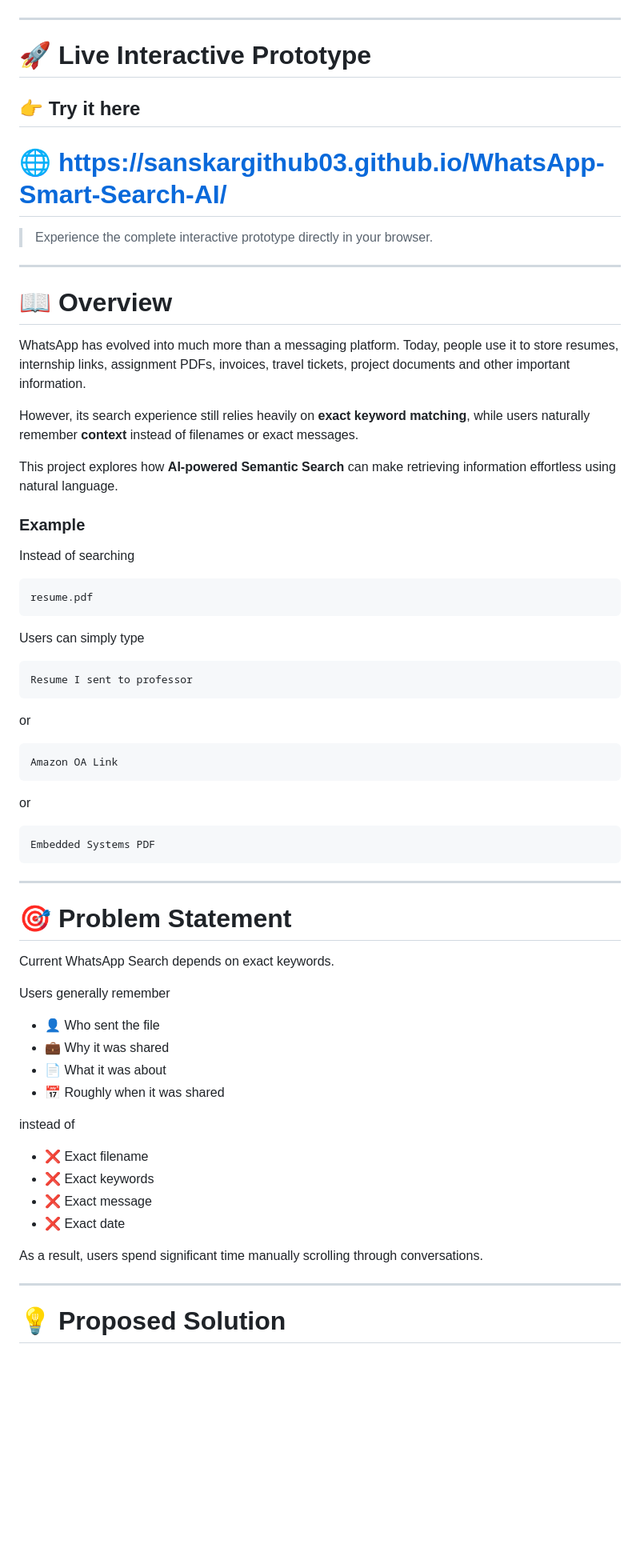
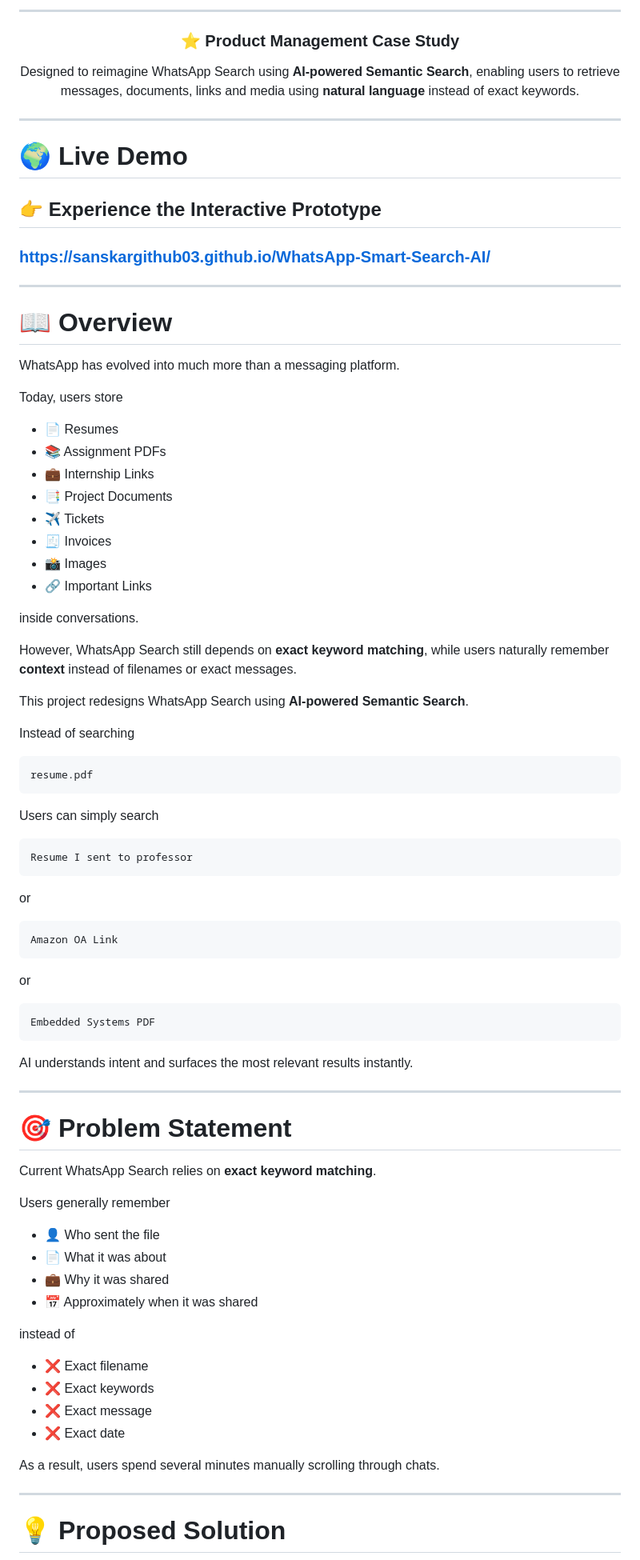
Before and after one commit to Sanskargithub03/WhatsApp-Smart-Search-AI, a Markdown page: README.md, the part around one of its changes. Shown at 80% size. GitHub-like rendering; blank space fills up the shorter version.

````diff
--- a/README.md
+++ b/README.md
@@ -21,65 +27,84 @@
 </a>
+
+</p>
+
+---
+
+### ⭐ Product Management Case Study
+
+Designed to reimagine WhatsApp Search using **AI-powered Semantic Search**, enabling users to retrieve messages, documents, links and media using **natural language** instead of exact keywords.
 
 </div>
 
 ---
 
-# 🚀 Live Interactive Prototype
+# 🌍 Live Demo
 
-## 👉 **Try it here**
+## 👉 Experience the Interactive Prototype
 
-# **🌐 https://sanskargithub03.github.io/WhatsApp-Smart-Search-AI/**
-
-> Experience the complete interactive prototype directly in your browser.
+### **https://sanskargithub03.github.io/WhatsApp-Smart-Search-AI/**
 
 ---
 
 # 📖 Overview
 
-WhatsApp has evolved into much more than a messaging platform. Today, people use it to store resumes, internship links, assignment PDFs, invoices, travel tickets, project documents and other important information.
+WhatsApp has evolved into much more than a messaging platform.
 
-However, its search experience still relies heavily on **exact keyword matching**, while users naturally remember **context** instead of filenames or exact messages.
+Today, users store
 
-This project explores how **AI-powered Semantic Search** can make retrieving information effortless using natural language.
+- 📄 Resumes
+- 📚 Assignment PDFs
+- 💼 Internship Links
+- 📑 Project Documents
+- ✈️ Tickets
+- 🧾 Invoices
+- 📸 Images
+- 🔗 Important Links
 
-### Example
+inside conversations.
+
+However, WhatsApp Search still depends on **exact keyword matching**, while users naturally remember **context** instead of filenames or exact messages.
+
+This project redesigns WhatsApp Search using **AI-powered Semantic Search**.
 
 Instead of searching
 
-```
+```text
 resume.pdf
 ```
 
-Users can simply type
+Users can simply search
 
-```
+```text
 Resume I sent to professor
 ```
 
 or
 
-```
+```text
 Amazon OA Link
 ```
 
 or
 
-```
+```text
 Embedded Systems PDF
 ```
+
+AI understands intent and surfaces the most relevant results instantly.
 
 ---
 
 # 🎯 Problem Statement
 
-Current WhatsApp Search depends on exact keywords.
+Current WhatsApp Search relies on **exact keyword matching**.
 
 Users generally remember
 
 - 👤 Who sent the file
+- 📄 What it was about
 - 💼 Why it was shared
-- 📄 What it was about
-- 📅 Roughly when it was shared
+- 📅 Approximately when it was shared
 
 instead of
 
@@ -88,7 +113,7 @@ instead of
 - ❌ Exact message
 - ❌ Exact date
 
-As a result, users spend significant time manually scrolling through conversations.
+As a result, users spend several minutes manually scrolling through chats.
 
 ---
 
````
Also changed, not shown: other parts of README.md (+81 -42 lines).
